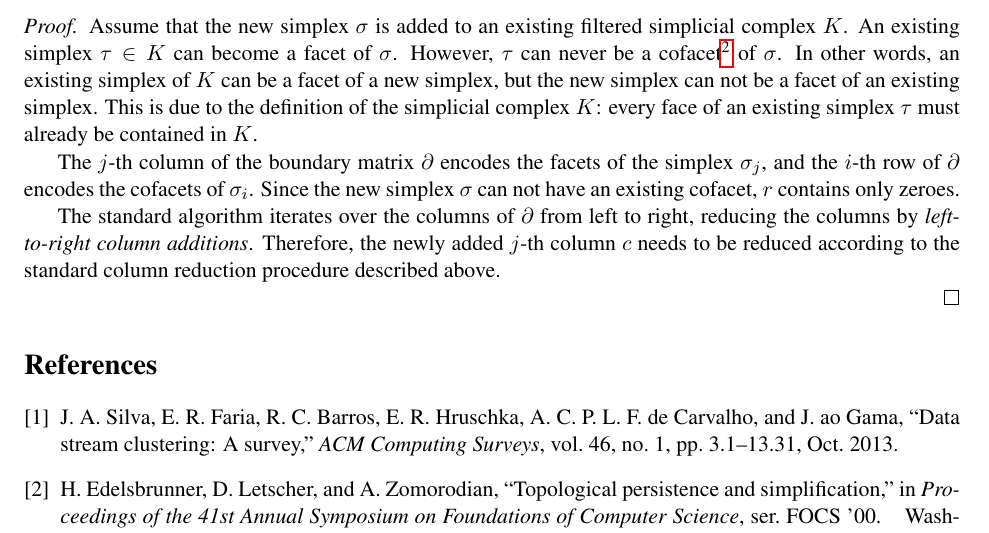
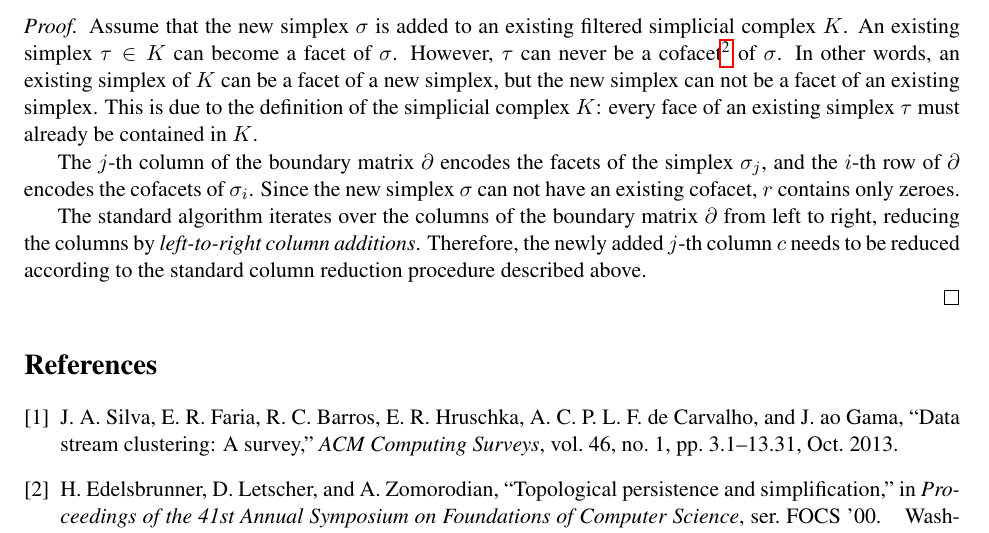
Before and after one commit to Anindya-Moitra/fullyIncrementalPH, a LaTeX document (theoreticalFoundation/main.tex): part of page 2 of 3, cut so that both start at the same text. Compiled offline with pdfLaTeX.

Commit message:
Add nomenclature to the boundary matrix.

```diff
--- a/theoreticalFoundation/main.tex
+++ b/theoreticalFoundation/main.tex
@@ -133,9 +133,10 @@ only zeroes.
 	simplex $\sigma$ can not have an existing cofacet, $r$ contains only zeroes.
 
 
-	The standard algorithm iterates over the columns of $\partial$ from left to right, reducing the
-	columns by \emph{left-to-right column additions}.  Therefore, the newly added $j$-th column $c$
-	needs to be reduced according to the standard column reduction procedure described above.
+	The standard algorithm iterates over the columns of the boundary matrix $\partial$ from left to
+	right, reducing the columns by \emph{left-to-right column additions}.  Therefore, the newly
+	added $j$-th column $c$ needs to be reduced according to the standard column reduction
+	procedure described above.
 
 \end{proof}
 
```
